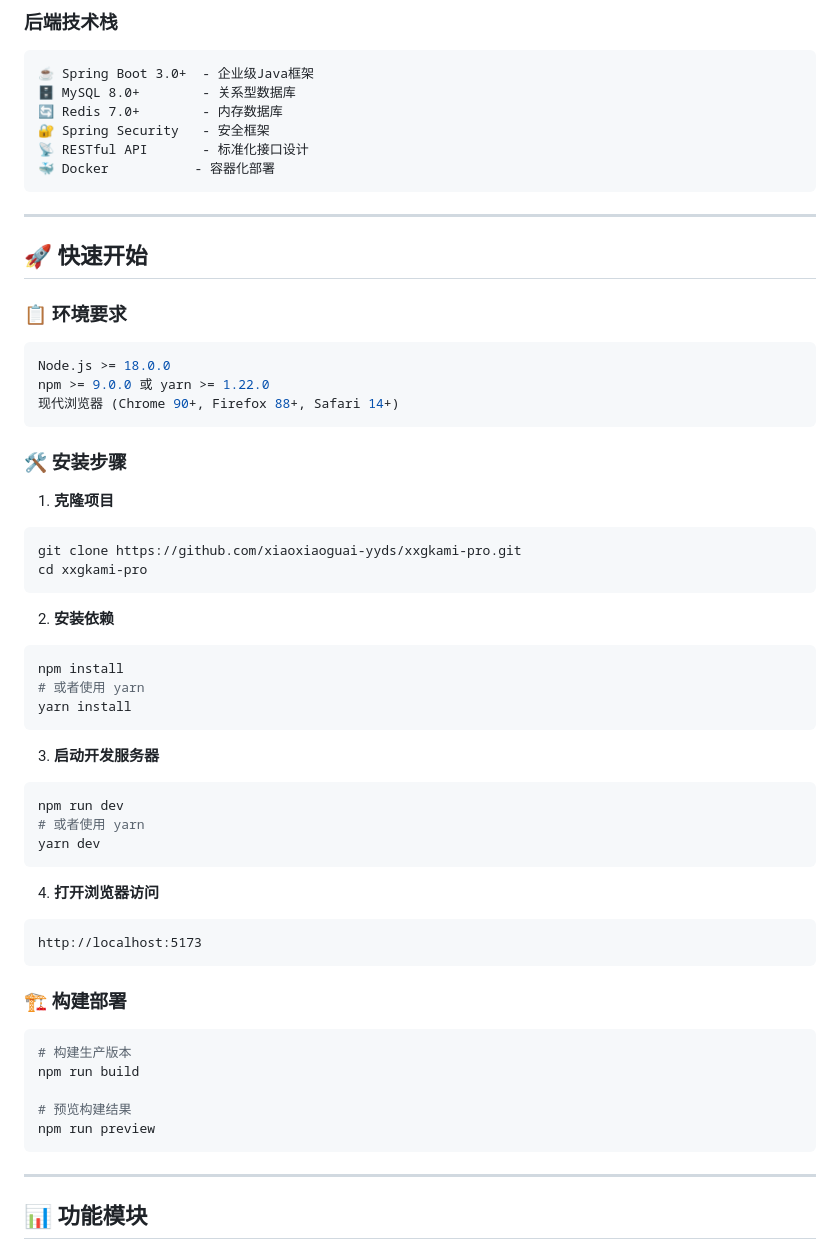
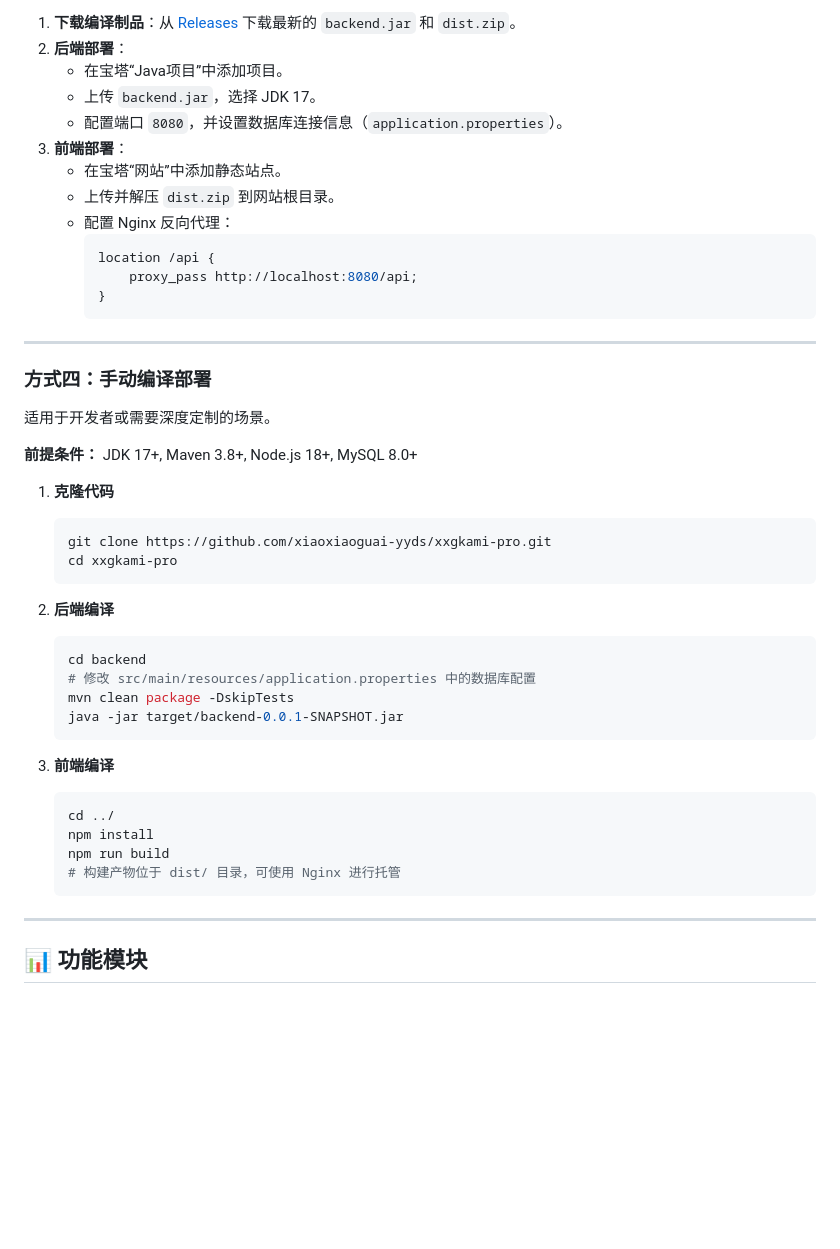
Before and after one commit to xiaoxiaoguai-yyds/xxgkami-pro, a Markdown page: README.md, the part around one of its changes. GitHub-like rendering; blank space fills up the shorter version.

````diff
--- a/README.md
+++ b/README.md
@@ -90,62 +60,48 @@
 
-### 后端技术栈
-```
-☕ Spring Boot 3.0+  - 企业级Java框架
-🗄️ MySQL 8.0+        - 关系型数据库
-🔄 Redis 7.0+        - 内存数据库
-🔐 Spring Security   - 安全框架
-📡 RESTful API       - 标准化接口设计
-🐳 Docker           - 容器化部署
-```
+1. **下载编译制品**：从 [Releases](https://github.com/xiaoxiaoguai-yyds/xxgkami-pro/releases) 下载最新的 `backend.jar` 和 `dist.zip`。
+2. **后端部署**：
+   - 在宝塔“Java项目”中添加项目。
+   - 上传 `backend.jar`，选择 JDK 17。
+   - 配置端口 `8080`，并设置数据库连接信息（`application.properties`）。
+3. **前端部署**：
+   - 在宝塔“网站”中添加静态站点。
+   - 上传并解压 `dist.zip` 到网站根目录。
+   - 配置 Nginx 反向代理：
+     ```nginx
+     location /api {
+         proxy_pass http://localhost:8080/api;
+     }
+     ```
 
 ---
 
-## 🚀 快速开始
+### 方式四：手动编译部署
 
-### 📋 环境要求
+适用于开发者或需要深度定制的场景。
 
-```bash
-Node.js >= 18.0.0
-npm >= 9.0.0 或 yarn >= 1.22.0
-现代浏览器 (Chrome 90+, Firefox 88+, Safari 14+)
-```
+**前提条件：** JDK 17+, Maven 3.8+, Node.js 18+, MySQL 8.0+
 
-### 🛠️ 安装步骤
+1. **克隆代码**
+   ```bash
+   git clone https://github.com/xiaoxiaoguai-yyds/xxgkami-pro.git
+   cd xxgkami-pro
+   ```
 
-1. **克隆项目**
-```bash
-git clone https://github.com/xiaoxiaoguai-yyds/xxgkami-pro.git
-cd xxgkami-pro
-```
+2. **后端编译**
+   ```bash
+   cd backend
+   # 修改 src/main/resources/application.properties 中的数据库配置
+   mvn clean package -DskipTests
+   java -jar target/backend-0.0.1-SNAPSHOT.jar
+   ```
 
-2. **安装依赖**
-```bash
-npm install
-# 或者使用 yarn
-yarn install
-```
-
-3. **启动开发服务器**
-```bash
-npm run dev
-# 或者使用 yarn
-yarn dev
-```
-
-4. **打开浏览器访问**
-```
-http://localhost:5173
-```
-
-### 🏗️ 构建部署
-
-```bash
-# 构建生产版本
-npm run build
-
-# 预览构建结果
-npm run preview
-```
+3. **前端编译**
+   ```bash
+   cd ../
+   npm install
+   npm run build
+   # 构建产物位于 dist/ 目录，可使用 Nginx 进行托管
+   ```
 
 ---
 
````
Also changed, not shown: other parts of README.md (+28 -58 lines).
